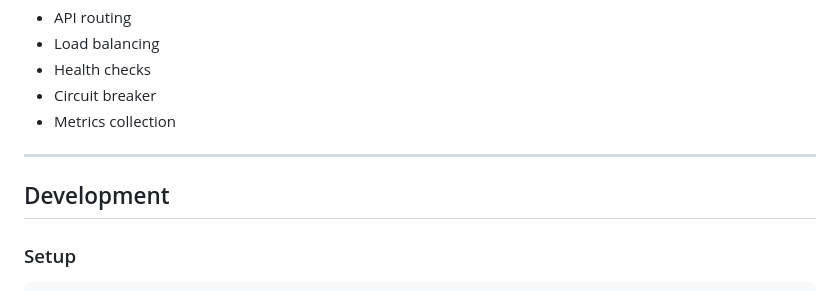
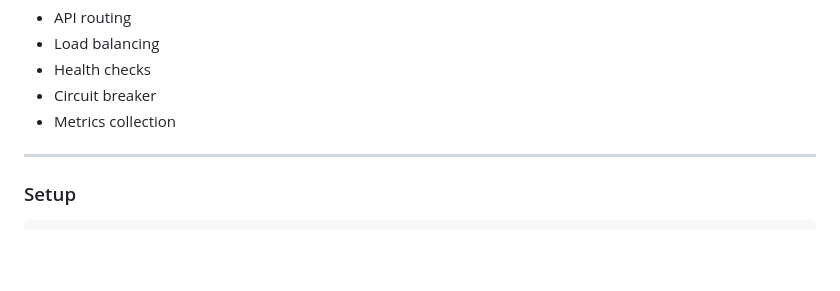
Before and after one commit to trfhgx/nginxconf-wizard, a Markdown page: README.md, the part around the change. Drawn GitHub-style; blank space fills up the shorter version.

Commit message:
docs: readme cleanup another one

````diff
--- a/README.md
+++ b/README.md
@@ -180,8 +180,6 @@ nginxconf-wizard generate --preset microservices
 
 ---
 
-## Development
-
 ### Setup
 ```bash
 git clone https://github.com/trfhgx/nginxconf-wizard.git
````
